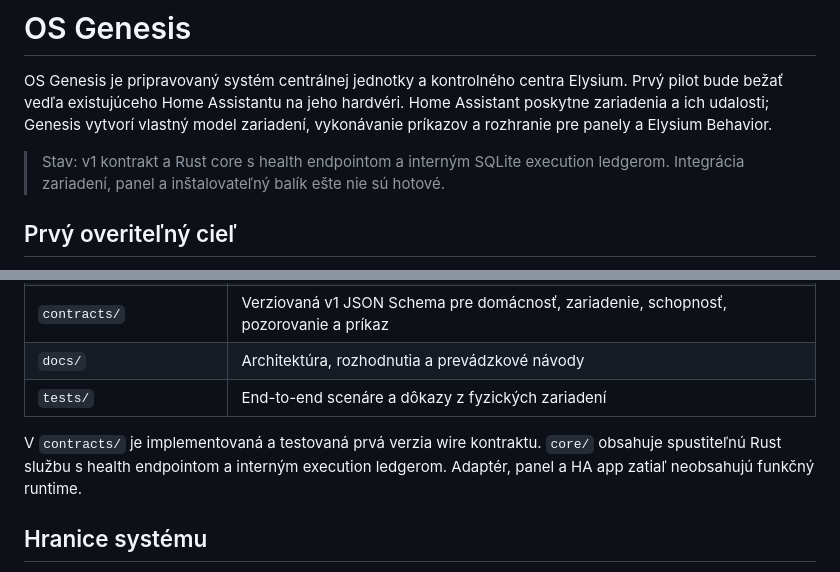
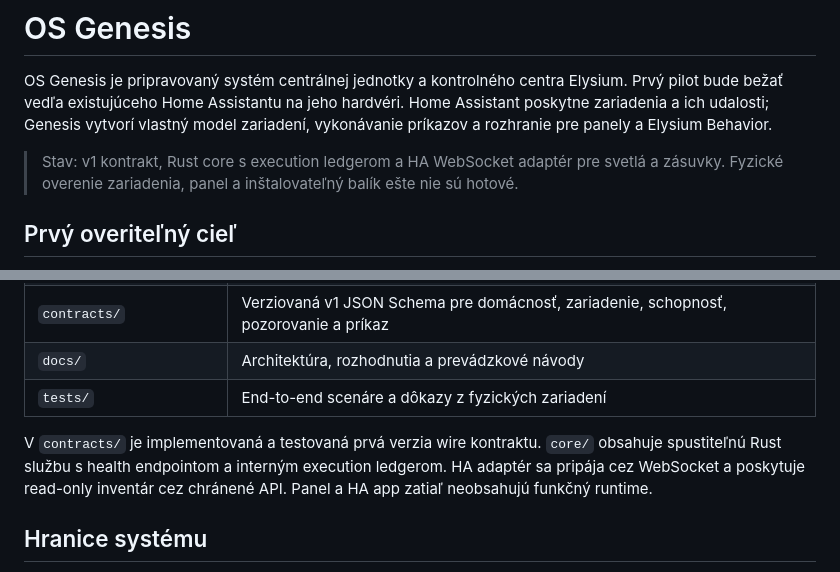
Before and after one commit to Elysium-a-s/OS-Genesis, a Markdown page: README.md, 2 parts joined by grey strips. Drawn GitHub-style.

Commit message:
ELYSIUM-336 Update Genesis status for HA adapter

```diff
--- a/README.md
+++ b/README.md
@@ -2,7 +2,7 @@
 
 OS Genesis je pripravovaný systém centrálnej jednotky a kontrolného centra Elysium. Prvý pilot bude bežať vedľa existujúceho Home Assistantu na jeho hardvéri. Home Assistant poskytne zariadenia a ich udalosti; Genesis vytvorí vlastný model zariadení, vykonávanie príkazov a rozhranie pre panely a Elysium Behavior.
 
-> Stav: v1 kontrakt a Rust core s health endpointom a interným SQLite execution ledgerom. Integrácia zariadení, panel a inštalovateľný balík ešte nie sú hotové.
+> Stav: v1 kontrakt, Rust core s execution ledgerom a HA WebSocket adaptér pre svetlá a zásuvky. Fyzické overenie zariadenia, panel a inštalovateľný balík ešte nie sú hotové.
 
 ## Prvý overiteľný cieľ
 
@@ -20,7 +20,7 @@ Genesis načíta jedno skutočné svetlo z Home Assistantu, zobrazí jeho stav n
 | `docs/` | Architektúra, rozhodnutia a prevádzkové návody |
 | `tests/` | End-to-end scenáre a dôkazy z fyzických zariadení |
 
-V `contracts/` je implementovaná a testovaná prvá verzia wire kontraktu. `core/` obsahuje spustiteľnú Rust službu s health endpointom a interným execution ledgerom. Adaptér, panel a HA app zatiaľ neobsahujú funkčný runtime.
+V `contracts/` je implementovaná a testovaná prvá verzia wire kontraktu. `core/` obsahuje spustiteľnú Rust službu s health endpointom a interným execution ledgerom. HA adaptér sa pripája cez WebSocket a poskytuje read-only inventár cez chránené API. Panel a HA app zatiaľ neobsahujú funkčný runtime.
 
 ## Hranice systému
 
```
